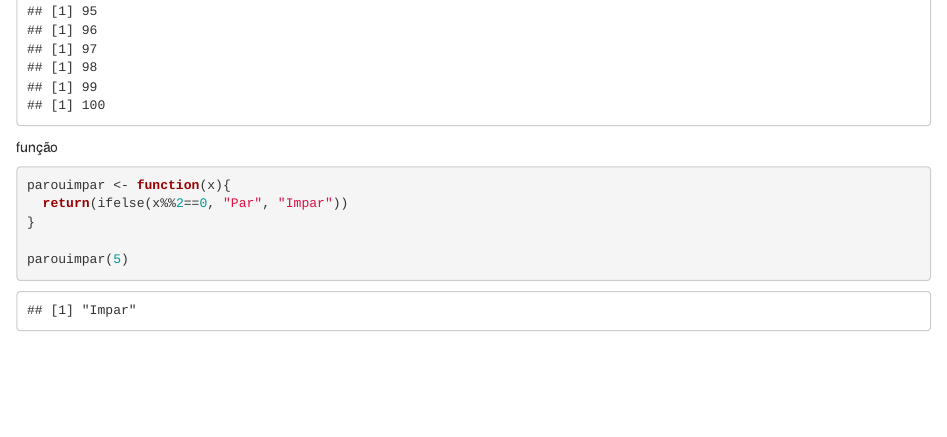
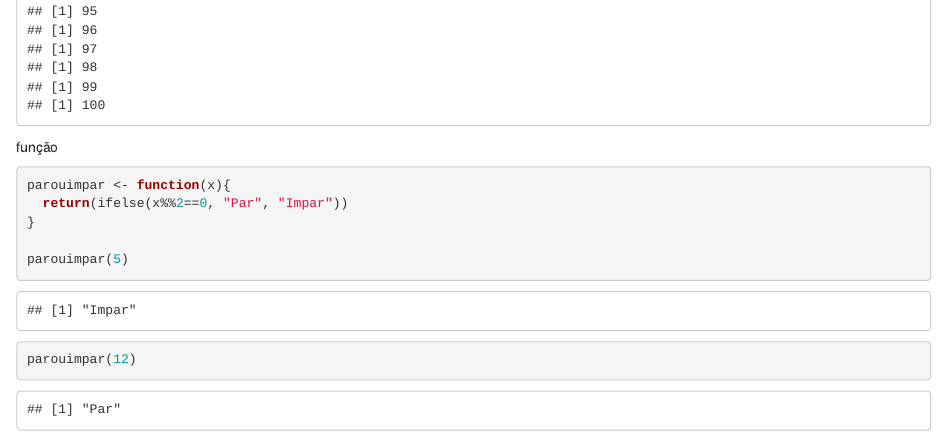
Before and after one commit to JessicaPortilio/R, an R Markdown document (Prática/Programacao/Programacao.Rmd): the page in a window 1100 px wide, from 2710 px down. Rendered offline with R 4.5, knitr and Pandoc, with nearby package versions.

Commit message:
Programação

````diff
--- a/Prática/Programacao/Programacao.Rmd
+++ b/Prática/Programacao/Programacao.Rmd
@@ -39,4 +39,5 @@ parouimpar <- function(x){
 }
 
 parouimpar(5)
+parouimpar(12)
 ```
````
